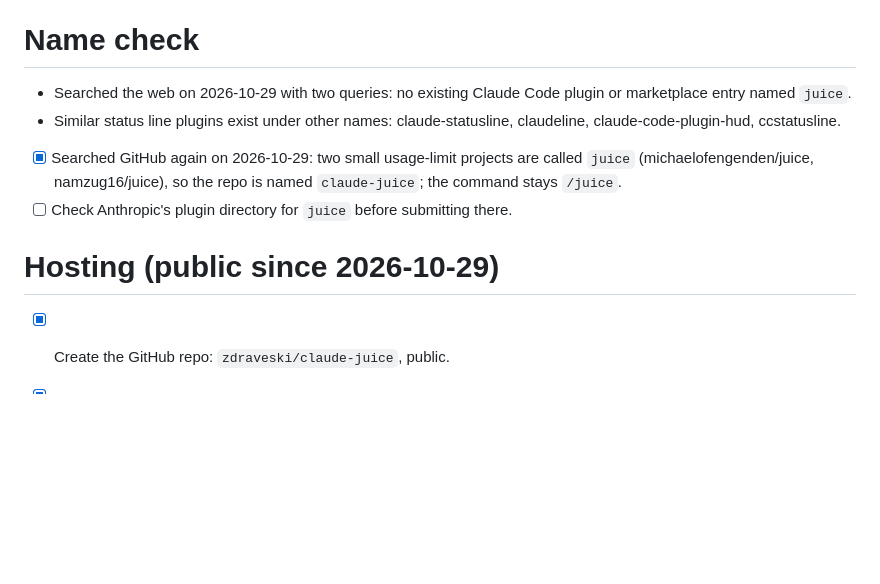
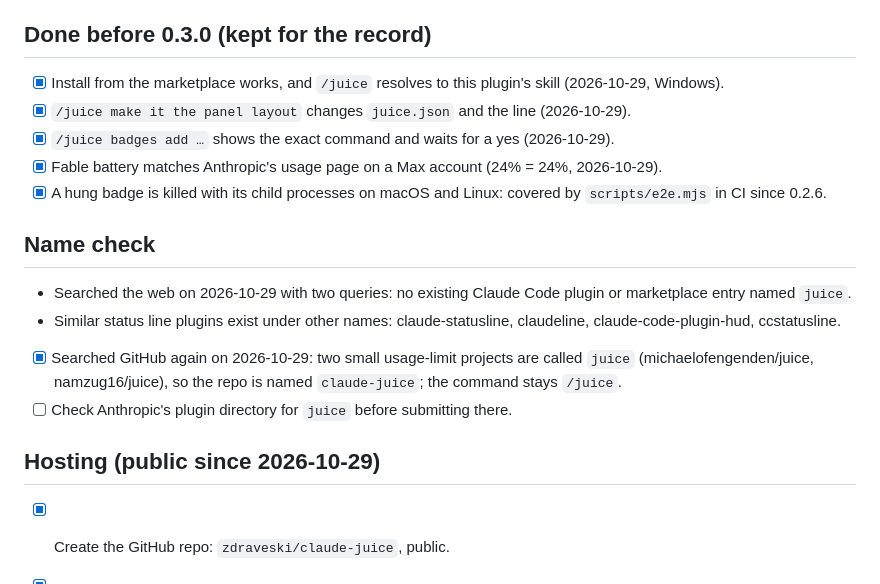
Before and after one commit to zdraveski/claude-juice, a Markdown page: docs/release/checklist.md, the part around one of its changes. Drawn GitHub-style; blank space fills up the shorter version.

```diff
--- a/docs/release/checklist.md
+++ b/docs/release/checklist.md
@@ -30,14 +63,22 @@ Run `node scripts/terminal-check.js` in the terminal and answer its five questio
 - [ ] macOS Terminal: dark / light, rounded ends OK / truecolor OK
 - [ ] One Linux terminal (name it here): dark / light, rounded ends OK / truecolor OK
 
-# Name check
+## Done before 0.3.0 (kept for the record)
+
+- [x] Install from the marketplace works, and `/juice` resolves to this plugin's skill (2026-10-29, Windows).
+- [x] `/juice make it the panel layout` changes `juice.json` and the line (2026-10-29).
+- [x] `/juice badges add …` shows the exact command and waits for a yes (2026-10-29).
+- [x] Fable battery matches Anthropic's usage page on a Max account (24% = 24%, 2026-10-29).
+- [x] A hung badge is killed with its child processes on macOS and Linux: covered by `scripts/e2e.mjs` in CI since 0.2.6.
+
+## Name check
 
 - Searched the web on 2026-10-29 with two queries: no existing Claude Code plugin or marketplace entry named `juice`.
 - Similar status line plugins exist under other names: claude-statusline, claudeline, claude-code-plugin-hud, ccstatusline.
 - [x] Searched GitHub again on 2026-10-29: two small usage-limit projects are called `juice` (michaelofengenden/juice, namzug16/juice), so the repo is named `claude-juice`; the command stays `/juice`.
 - [ ] Check Anthropic's plugin directory for `juice` before submitting there.
 
-# Hosting (public since 2026-10-29)
+## Hosting (public since 2026-10-29)
 
 - [x] Create the GitHub repo: `zdraveski/claude-juice`, public.
 - [x] Enable GitHub Pages from the main branch **root** (`web/app.js` imports `../src/`, and the customizer lives at `/web/`).
```
Also changed, not shown: other parts of docs/release/checklist.md (+52 -19 lines).
